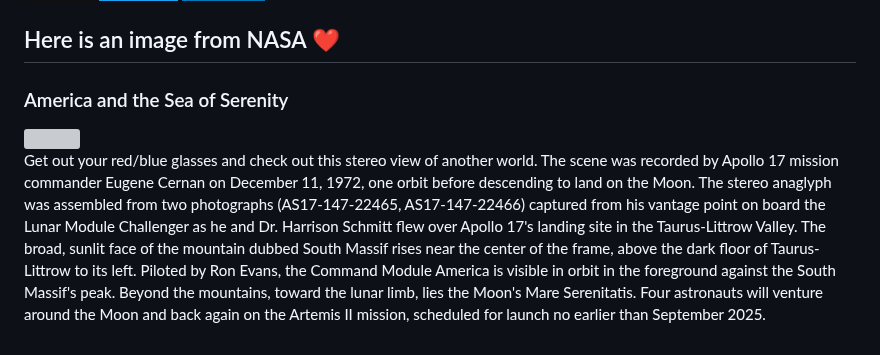
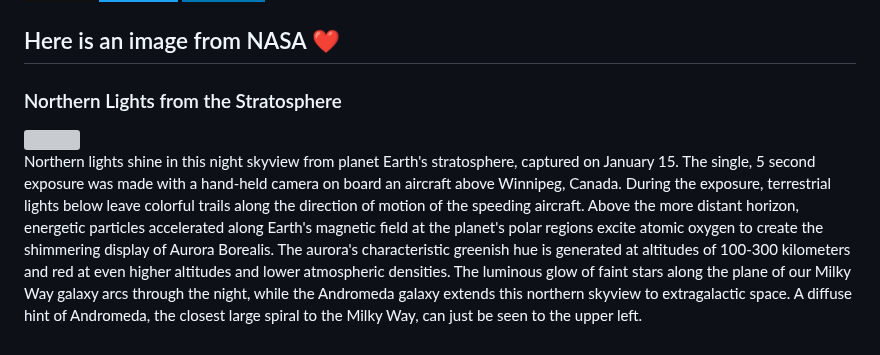
Before and after one commit to Kl0ven/Kl0ven, a Markdown page: README.md, the part around the change. GitHub-like rendering; badges without logos; grey boxes are pictures that could not be loaded.

Commit message:
Automated publish: Thu Jan 18 06:01:34 UTC 2024 a25a5d8cfe05cebeb68639788cca19750d06f93b

```diff
--- a/README.md
+++ b/README.md
@@ -60,8 +60,8 @@
 </p>
 
 <h2>Here is an image from NASA ❤</h2>
-<h3>America and the Sea of Serenity</h3>
- <img class="fit-picture" src="https://apod.nasa.gov/apod/image/2401/22466-22467anaVantuyne900.jpg"">
+<h3>Northern Lights from the Stratosphere</h3>
+ <img class="fit-picture" src="https://apod.nasa.gov/apod/image/2401/MagneticStormRohner1024.jpg"">
 
 
-<p style="text-align: justify;">Get out your red&#x2F;blue glasses and check out this stereo view of another world. The scene was recorded by Apollo 17 mission commander Eugene Cernan on December 11, 1972, one orbit before descending to land on the Moon. The stereo anaglyph was assembled from two photographs (AS17-147-22465, AS17-147-22466) captured from his vantage point on board the Lunar Module Challenger as he and Dr. Harrison Schmitt flew over Apollo 17&#39;s landing site in the Taurus-Littrow Valley. The broad, sunlit face of the mountain dubbed South Massif rises near the center of the frame, above the dark floor of Taurus-Littrow to its left. Piloted by Ron Evans, the Command Module America is visible in orbit in the foreground against the South Massif&#39;s peak. Beyond the mountains, toward the lunar limb, lies the Moon&#39;s Mare Serenitatis. Four astronauts will venture around the Moon and back again on the Artemis II mission, scheduled for launch no earlier than September 2025.</p>
+<p style="text-align: justify;">Northern lights shine in this night skyview from planet Earth&#39;s stratosphere, captured on January 15. The single, 5 second exposure was made with a hand-held camera on board an aircraft above Winnipeg, Canada. During the exposure, terrestrial lights below leave colorful trails along the direction of motion of the speeding aircraft. Above the more distant horizon, energetic particles accelerated along Earth&#39;s magnetic field at the planet&#39;s polar regions excite atomic oxygen to create the shimmering display of Aurora Borealis. The aurora&#39;s characteristic greenish hue is generated at altitudes of 100-300 kilometers and red at even higher altitudes and lower atmospheric densities. The luminous glow of faint stars along the plane of our Milky Way galaxy arcs through the night, while the Andromeda galaxy extends this northern skyview to extragalactic space. A diffuse hint of Andromeda, the closest large spiral to the Milky Way, can just be seen to the upper left.</p>
```
